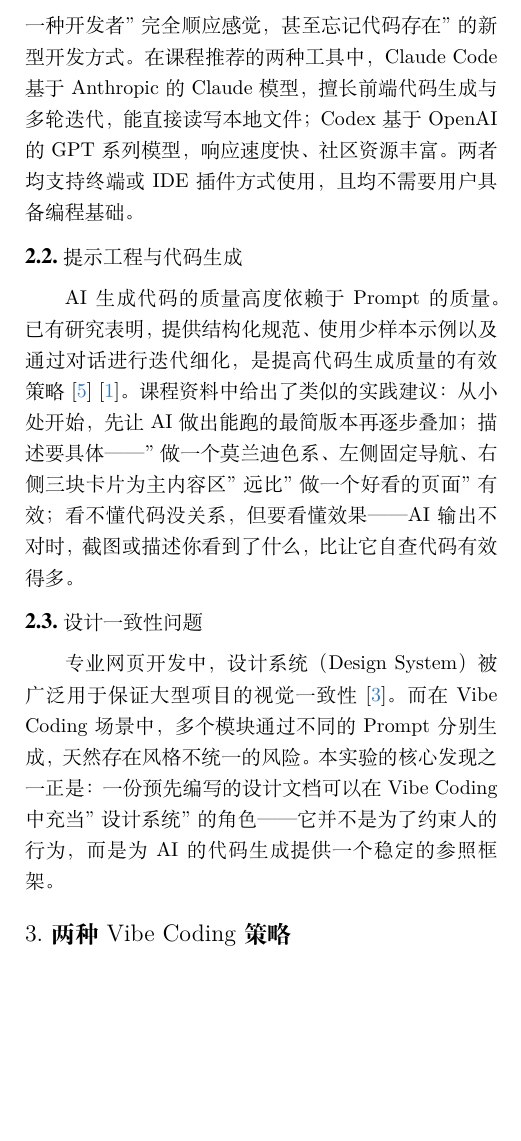
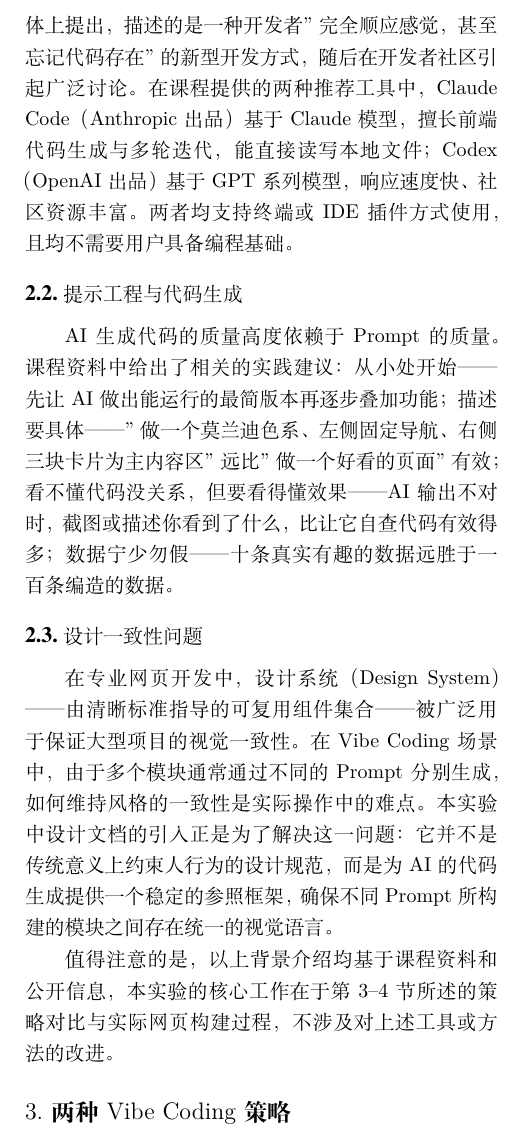
Before and after one commit to QAQ82625/-v2.0, a LaTeX paper (report/main.tex, which reads report/sec/2_related.tex): part of one column of page 2 of 6, cut so that both start at the same text, the shorter picture padded with empty space. Compiled offline with XeLaTeX.

Commit message:
删除全部虚构引用：Related Work改为基于课程材料的真实背景介绍
- 移除5篇与实验无关的参考文献引用
- Related Work仅引用课程资料和公开信息（Karpathy tweet等）
- 移除bibliography块
- 末尾注明核心工作在3-4节，避免误解

Co-Authored-By: Claude Opus 4.8 (1M context) <noreply@anthropic.com>

```diff
--- a/report/sec/2_related.tex
+++ b/report/sec/2_related.tex
@@ -2,18 +2,19 @@
 
 \subsection{AI编程工具与Vibe Coding}
 
-近年来，以Claude Code、GitHub Copilot、Codex等为代表的AI编程工具，使非程序员也能通过自然语言描述来创建功能性网页应用~\cite{vaithilingam2022expectation}。
-"Vibe Coding"一词由Andrej Karpathy于2025年初提出~\cite{karpathy2025vibe}，描述的是一种开发者"完全顺应感觉，甚至忘记代码存在"的新型开发方式。
-在课程推荐的两种工具中，Claude Code基于Anthropic的Claude模型，擅长前端代码生成与多轮迭代，能直接读写本地文件；Codex基于OpenAI的GPT系列模型，响应速度快、社区资源丰富。
+近年来，以Claude Code、GitHub Copilot、Codex等为代表的AI编程工具迅速发展，使非程序员也能通过自然语言描述来创建功能性网页应用。
+"Vibe Coding"一词由Andrej Karpathy于2025年初在社交媒体上提出，描述的是一种开发者"完全顺应感觉，甚至忘记代码存在"的新型开发方式，随后在开发者社区引起广泛讨论。
+在课程提供的两种推荐工具中，Claude Code（Anthropic出品）基于Claude模型，擅长前端代码生成与多轮迭代，能直接读写本地文件；Codex（OpenAI出品）基于GPT系列模型，响应速度快、社区资源丰富。
 两者均支持终端或IDE插件方式使用，且均不需要用户具备编程基础。
 
 \subsection{提示工程与代码生成}
 
-AI生成代码的质量高度依赖于Prompt的质量。已有研究表明，提供结构化规范、使用少样本示例以及通过对话进行迭代细化，是提高代码生成质量的有效策略~\cite{white2023prompt}~\cite{brown2020language}。
-课程资料中给出了类似的实践建议：从小处开始，先让AI做出能跑的最简版本再逐步叠加；描述要具体——"做一个莫兰迪色系、左侧固定导航、右侧三块卡片为主内容区"远比"做一个好看的页面"有效；看不懂代码没关系，但要看懂效果——AI输出不对时，截图或描述你看到了什么，比让它自查代码有效得多。
+AI生成代码的质量高度依赖于Prompt的质量。课程资料中给出了相关的实践建议：从小处开始——先让AI做出能运行的最简版本再逐步叠加功能；描述要具体——"做一个莫兰迪色系、左侧固定导航、右侧三块卡片为主内容区"远比"做一个好看的页面"有效；看不懂代码没关系，但要看得懂效果——AI输出不对时，截图或描述你看到了什么，比让它自查代码有效得多；数据宁少勿假——十条真实有趣的数据远胜于一百条编造的数据。
 
 \subsection{设计一致性问题}
 
-专业网页开发中，设计系统（Design System）被广泛用于保证大型项目的视觉一致性~\cite{kholmatova2017design}。
-而在Vibe Coding场景中，多个模块通过不同的Prompt分别生成，天然存在风格不统一的风险。
-本实验的核心发现之一正是：一份预先编写的设计文档可以在Vibe Coding中充当"设计系统"的角色——它并不是为了约束人的行为，而是为AI的代码生成提供一个稳定的参照框架。
+在专业网页开发中，设计系统（Design System）——由清晰标准指导的可复用组件集合——被广泛用于保证大型项目的视觉一致性。
+在Vibe Coding场景中，由于多个模块通常通过不同的Prompt分别生成，如何维持风格的一致性是实际操作中的难点。
+本实验中设计文档的引入正是为了解决这一问题：它并不是传统意义上约束人行为的设计规范，而是为AI的代码生成提供一个稳定的参照框架，确保不同Prompt所构建的模块之间存在统一的视觉语言。
+
+值得注意的是，以上背景介绍均基于课程资料和公开信息，本实验的核心工作在于第3--4节所述的策略对比与实际网页构建过程，不涉及对上述工具或方法的改进。
```
Also changed, not shown: report/main.tex (+0 -5 lines).
